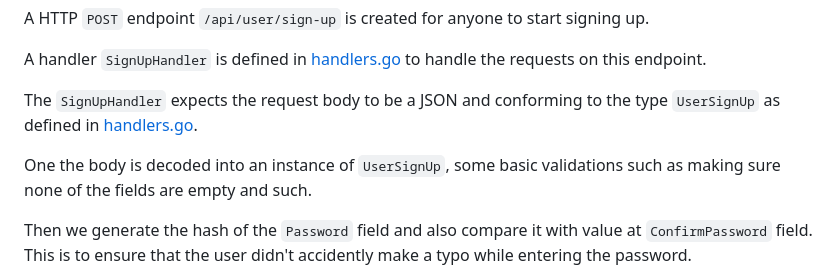
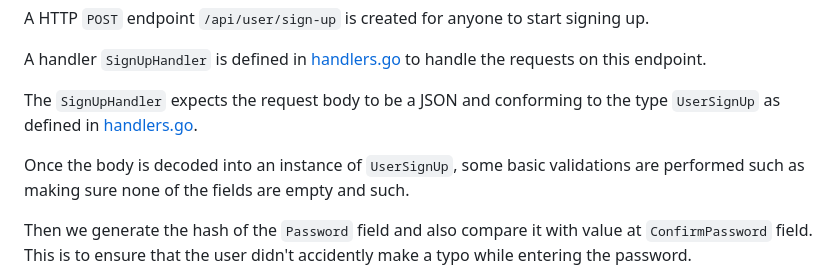
Before and after one commit to DragonBuilder/nandi, a Markdown page: README.md, the part around the change. Rendered like a GitHub page.

Commit message:
typo fixes

```diff
--- a/README.md
+++ b/README.md
@@ -45,7 +45,7 @@ A handler `SignUpHandler` is defined in [handlers.go](handlers.go) to handle the
 
 The `SignUpHandler` expects the request body to be a JSON and conforming to the type `UserSignUp` as defined in [handlers.go](handlers.go).
 
-One the body is decoded into an instance of `UserSignUp`, some basic validations such as making sure none of the fields are empty and such.
+Once the body is decoded into an instance of `UserSignUp`, some basic validations are performed such as making sure none of the fields are empty and such.
 
 Then we generate the hash of the `Password` field and also compare it with value at `ConfirmPassword` field. This is to ensure that the user didn't accidently make a typo while entering the password.
 
```
